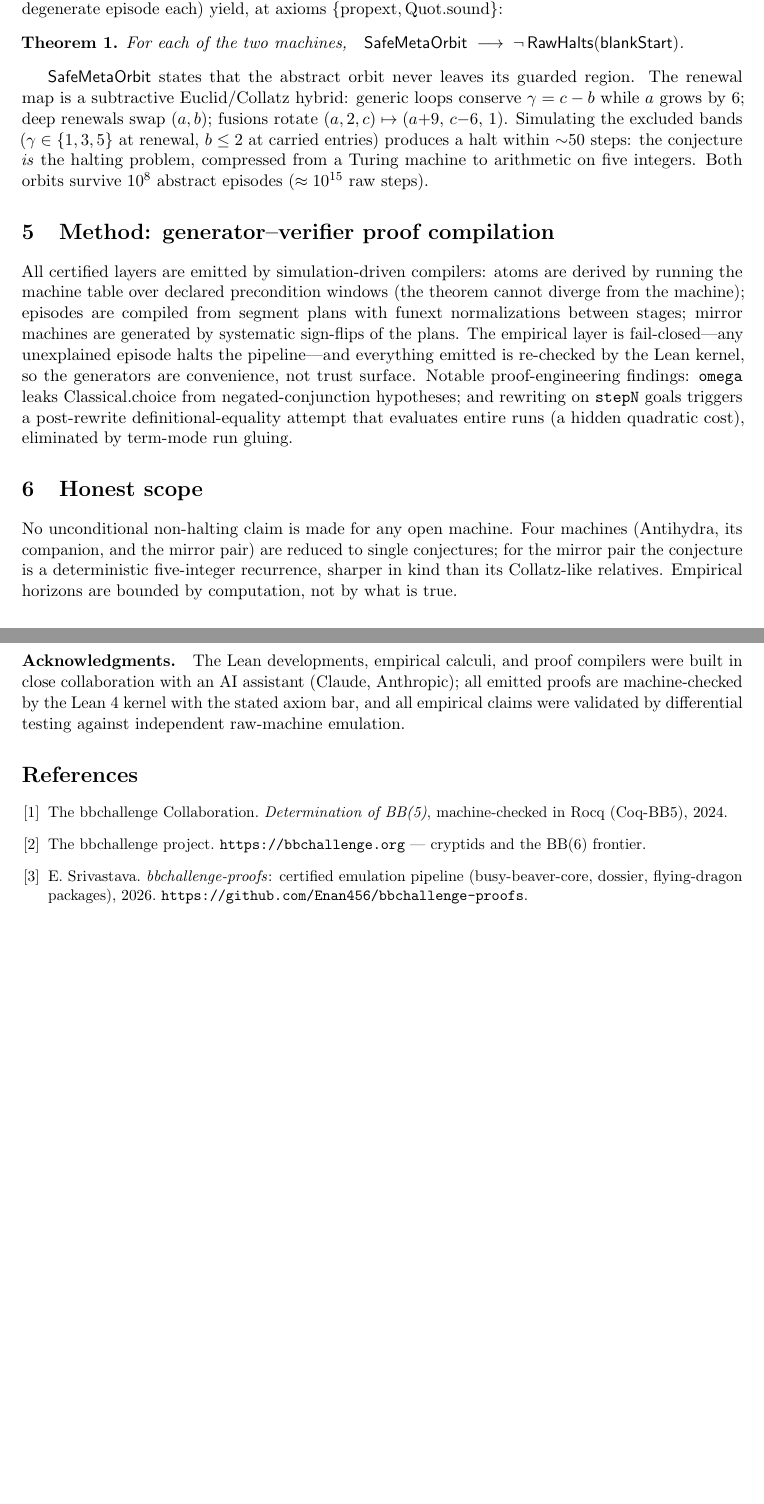
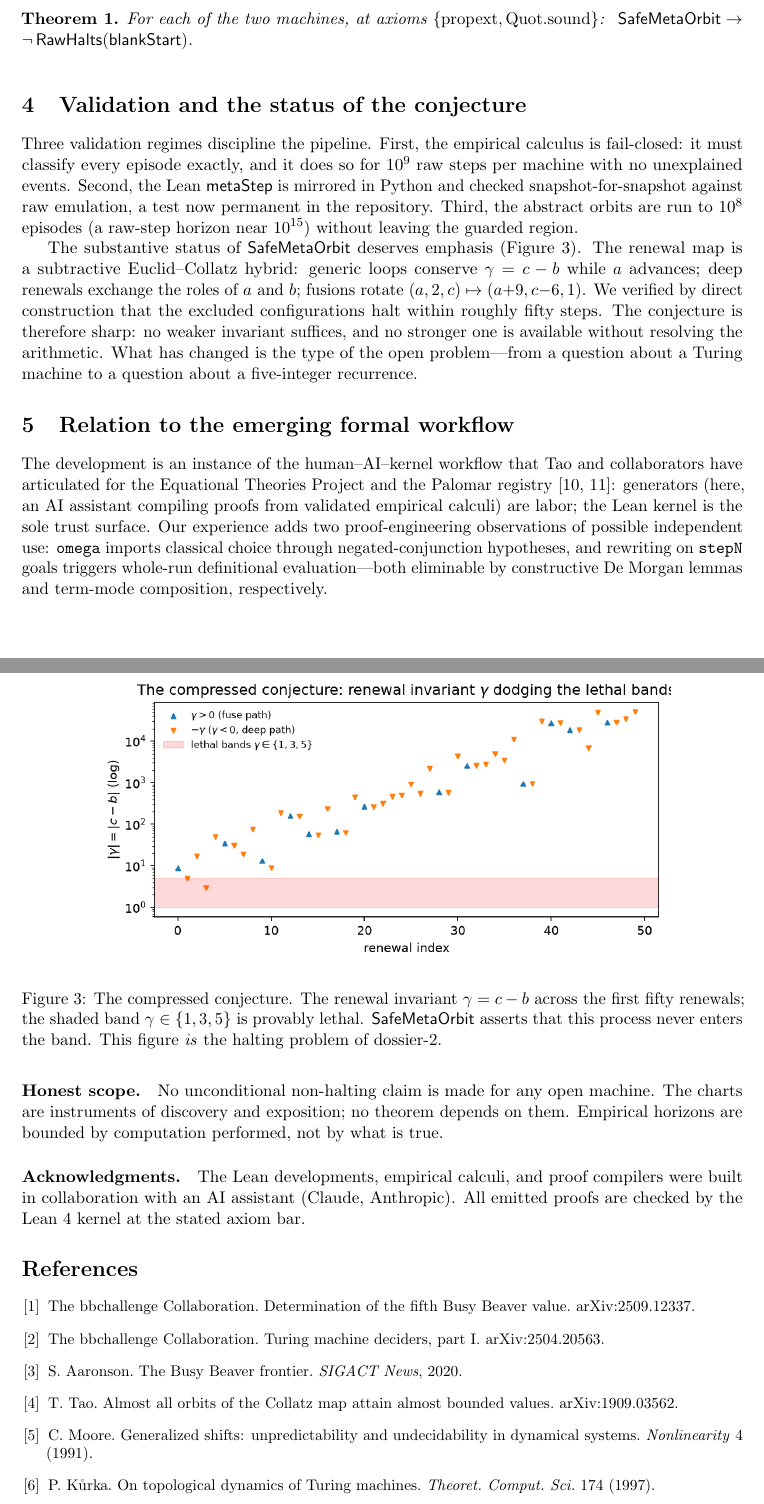
Before and after one commit to Enan456/bbchallenge-proofs, a LaTeX paper (docs/submissions/deepmath2026/deepmath2026.tex): two parts of pages 2 and 3 of 3 before the commit and two parts of pages 3 and 4 of 4 after it, joined at a grey line, cut so that both start at the same text, the shorter picture padded with empty space. Compiled offline with pdfLaTeX.

Commit message:
docs(bb6): DeepMath abstract v2 — academic voice, figures folded in
Event-history framing, three-chart and gamma-renewal figures embedded,
citations aligned with the grounding lit review, updated form fields.

Co-Authored-By: Claude Fable 5 <noreply@anthropic.com>

```diff
--- a/docs/submissions/deepmath2026/deepmath2026.tex
+++ b/docs/submissions/deepmath2026/deepmath2026.tex
@@ -1,6 +1,7 @@
 \documentclass[11pt]{article}
 \usepackage[margin=1in]{geometry}
 \usepackage{amsmath,amssymb,amsthm}
+\usepackage{graphicx}
 \usepackage{booktabs}
 \usepackage[hidelinks]{hyperref}
 \usepackage{microtype}
@@ -89,3 +79,0 @@ $+4/{+}6/{+}9$ shift. A five-integer abstract orbit
-$\mathsf{metaStep}$ dispatches the episodes; transport, a segment
-keystone, and fully concrete startup anchors (235 and 2{,}044 certified
-steps, including one degenerate episode each) yield, at axioms
@@ -92,54 +136,75 @@ steps, including one degenerate episode each) yield, at axioms
+\begin{theorem}
+For each of the two machines, at axioms
 $\{\mathrm{propext},\mathrm{Quot.sound}\}$:
-\begin{theorem}
-For each of the two machines,\quad
-$\Safe \;\longrightarrow\; \lnot\,\Halts(\mathsf{blankStart})$.
+$\ \Safe \rightarrow \lnot\,\Halts(\mathsf{blankStart})$.
 \end{theorem}
-$\Safe$ states that the abstract orbit never leaves its guarded region.
-The renewal map is a subtractive Euclid/Collatz hybrid: generic loops
-conserve $\gamma = c-b$ while $a$ grows by $6$; deep renewals swap
-$(a,b)$; fusions rotate $(a,2,c)\mapsto(a{+}9,\,c{-}6,\,1)$.
-Simulating the excluded bands ($\gamma\in\{1,3,5\}$ at renewal,
-$b\le 2$ at carried entries) produces a halt within ${\sim}50$ steps:
-the conjecture \emph{is} the halting problem, compressed from a Turing
-machine to arithmetic on five integers. Both orbits survive $10^{8}$
-abstract episodes ($\approx 10^{15}$ raw steps).
 
-\section{Method: generator--verifier proof compilation}
-All certified layers are emitted by simulation-driven compilers: atoms
-are derived by running the machine table over declared precondition
-windows (the theorem cannot diverge from the machine); episodes are
-compiled from segment plans with funext normalizations between stages;
-mirror machines are generated by systematic sign-flips of the plans.
-The empirical layer is fail-closed---any unexplained episode halts the
-pipeline---and everything emitted is re-checked by the Lean kernel, so
-the generators are convenience, not trust surface. Notable
-proof-engineering findings: \texttt{omega} leaks
-$\mathrm{Classical.choice}$ from negated-conjunction hypotheses;
-and rewriting on \texttt{stepN} goals triggers a post-rewrite
-definitional-equality attempt that evaluates entire runs (a hidden
-quadratic cost), eliminated by term-mode run gluing.
+\begin{figure}[t]
+\centering
+\includegraphics[width=0.8\textwidth]{fig4_gamma.png}
+\caption{The compressed conjecture. The renewal invariant
+$\gamma=c-b$ across the first fifty renewals; the shaded band
+$\gamma\in\{1,3,5\}$ is provably lethal. $\Safe$ asserts that this
+process never enters the band. This figure \emph{is} the halting
+problem of dossier-2.}
+\label{fig:gamma}
+\end{figure}
 
-\section{Honest scope}
-No unconditional non-halting claim is made for any open machine. Four
-machines (Antihydra, its companion, and the mirror pair) are reduced to
-single conjectures; for the mirror pair the conjecture is a
-deterministic five-integer recurrence, sharper in kind than its
-Collatz-like relatives. Empirical horizons are bounded by computation,
-not by what is true.
+\section{Validation and the status of the conjecture}
+Three validation regimes discipline the pipeline. First, the empirical
+calculus is fail-closed: it must classify every episode exactly, and it
+does so for $10^{9}$ raw steps per machine with no unexplained events.
+Second, the Lean $\mathsf{metaStep}$ is mirrored in Python and checked
+snapshot-for-snapshot against raw emulation, a test now permanent in
+the repository. Third, the abstract orbits are run to $10^{8}$
+episodes (a raw-step horizon near $10^{15}$) without leaving the
+guarded region.
 
-\paragraph{Acknowledgments.}
-The Lean developments, empirical calculi, and proof compilers were
-built in close collaboration with an AI assistant (Claude, Anthropic);
-all emitted proofs are machine-checked by the Lean~4 kernel with the
-stated axiom bar, and all empirical claims were validated by
-differential testing against independent raw-machine emulation.
+The substantive status of $\Safe$ deserves emphasis
+(Figure~\ref{fig:gamma}). The renewal map is a subtractive
+Euclid--Collatz hybrid: generic loops conserve $\gamma=c-b$ while $a$
+advances; deep renewals exchange the roles of $a$ and $b$; fusions
+rotate $(a,2,c)\mapsto(a{+}9,c{-}6,1)$. We verified by direct
+construction that the excluded configurations halt within roughly
+fifty steps. The conjecture is therefore sharp: no weaker invariant
+suffices, and no stronger one is available without resolving the
+arithmetic. What has changed is the type of the open problem---from a
+question about a Turing machine to a question about a five-integer
+recurrence.
+
+\section{Relation to the emerging formal workflow}
+The development is an instance of the human--AI--kernel workflow that
+Tao and collaborators have articulated for the Equational Theories
+Project and the Palomar registry \cite{etp,palomar}: generators (here,
+an AI assistant compiling proofs from validated empirical calculi) are
+labor; the Lean kernel is the sole trust surface. Our experience adds
+two proof-engineering observations of possible independent use:
+\texttt{omega} imports classical choice through negated-conjunction
+hypotheses, and rewriting on \texttt{stepN} goals triggers
+whole-run definitional evaluation---both eliminable by constructive
+De Morgan lemmas and term-mode composition, respectively.
+
+\paragraph{Honest scope.} No unconditional non-halting claim is made
+for any open machine. The charts are instruments of discovery and
+exposition; no theorem depends on them. Empirical horizons are bounded
+by computation performed, not by what is true.
+
+\paragraph{Acknowledgments.} The Lean developments, empirical calculi,
+and proof compilers were built in collaboration with an AI assistant
+(Claude, Anthropic). All emitted proofs are checked by the Lean~4
+kernel at the stated axiom bar.
 
 \begin{thebibliography}{9}\small
 \bibitem{coqbb5} The bbchallenge Collaboration.
-\emph{Determination of BB(5)}, machine-checked in Rocq (Coq-BB5), 2024.
-\bibitem{bbchallenge} The bbchallenge project.
-\texttt{https://bbchallenge.org} --- cryptids and the BB(6) frontier.
-\bibitem{repo} E.~Srivastava.
-\emph{bbchallenge-proofs}: certified emulation pipeline
-(busy-beaver-core, dossier, flying-dragon packages), 2026.
-\texttt{https://github.com/Enan456/bbchallenge-proofs}.
+Determination of the fifth Busy Beaver value. arXiv:2509.12337.
+\bibitem{deciders} The bbchallenge Collaboration.
+Turing machine deciders, part I. arXiv:2504.20563.
+\bibitem{aaronson} S.~Aaronson. The Busy Beaver frontier.
+\emph{SIGACT News}, 2020.
+\bibitem{tao-collatz} T.~Tao. Almost all orbits of the Collatz map
+attain almost bounded values. arXiv:1909.03562.
+\bibitem{moore} C.~Moore. Generalized shifts: unpredictability and
+undecidability in dynamical systems. \emph{Nonlinearity} 4 (1991).
+\bibitem{kurka} P.~K\r{u}rka. On topological dynamics of Turing
+machines. \emph{Theoret.\ Comput.\ Sci.} 174 (1997).
+\bibitem{viro} O.~Viro. On basic concepts of tropical geometry.
```
Also changed, not shown: docs/submissions/deepmath2026/form-fields.md (+2 -2 lines), docs/submissions/deepmath2026/deepmath2026.pdf, docs/submissions/deepmath2026/fig1_spacetime.png (added), docs/submissions/deepmath2026/fig3_charts.png (added), docs/submissions/deepmath2026/fig4_gamma.png (added), docs/submissions/deepmath2026/deepmath2026.tex (181 more changed lines).
